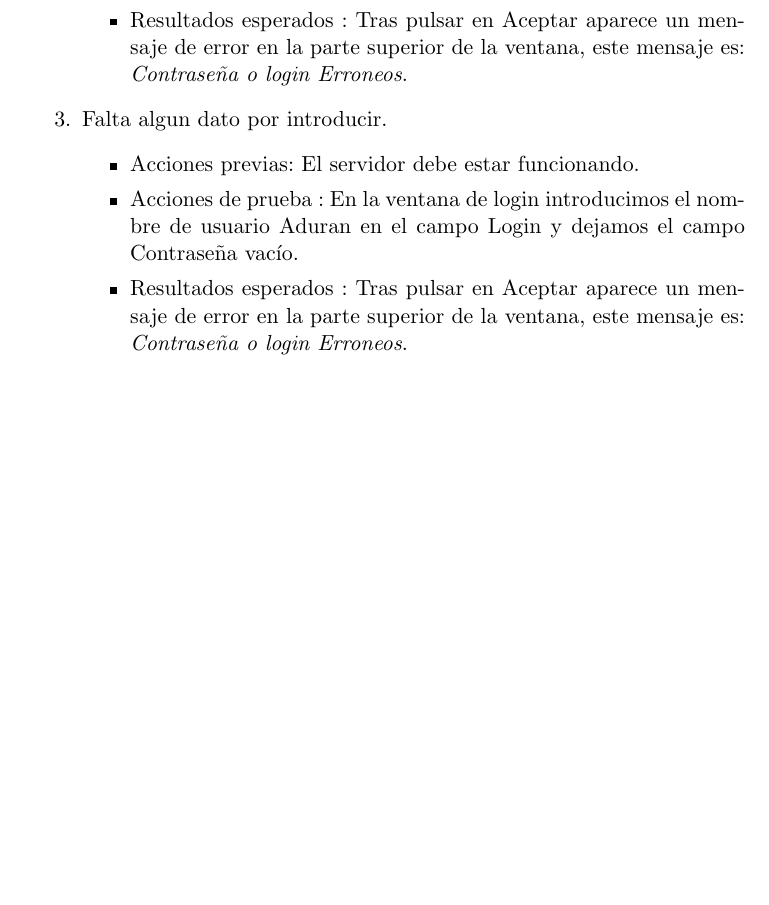
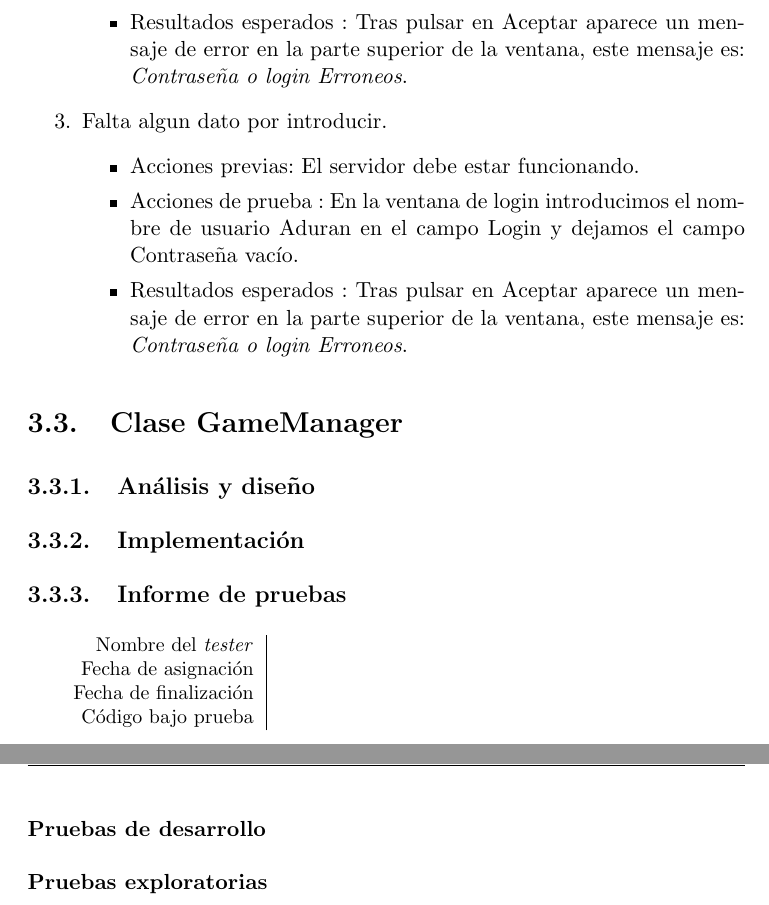
Before and after one commit to ricki/iso2010-11-doc, a LaTeX document (latex/memoria/memoria.tex, which reads latex/memoria/ch03sec03-gamemanager.tex): part of page 10 of 10 before the commit and two parts of pages 10 and 11 of 11 after it, the two joined at a grey line, cut so that both start at the same text, the shorter picture padded with empty space. Compiled offline with pdfLaTeX.

Commit message:
Inicio de la memoria de la prueba de GameManager.

```diff
--- /dev/null
+++ b/latex/memoria/ch03sec03-gamemanager.tex
@@ -0,0 +1,20 @@
+\section{Clase GameManager}
+
+\subsection{Análisis y diseño}
+
+\subsection{Implementación}
+
+\subsection{Informe de pruebas}
+
+{\small
+\begin{tabular}{r|l}
+Nombre del \textit{tester} & \\
+Fecha de asignación & \\
+Fecha de finalización & \\
+Código bajo prueba &
+\end{tabular}
+}
+
+\subsubsection{Pruebas de desarrollo}
+
+\subsubsection{Pruebas exploratorias}
```
Also changed, not shown: latex/memoria/ch03-devel.tex (+1 -0 lines).
